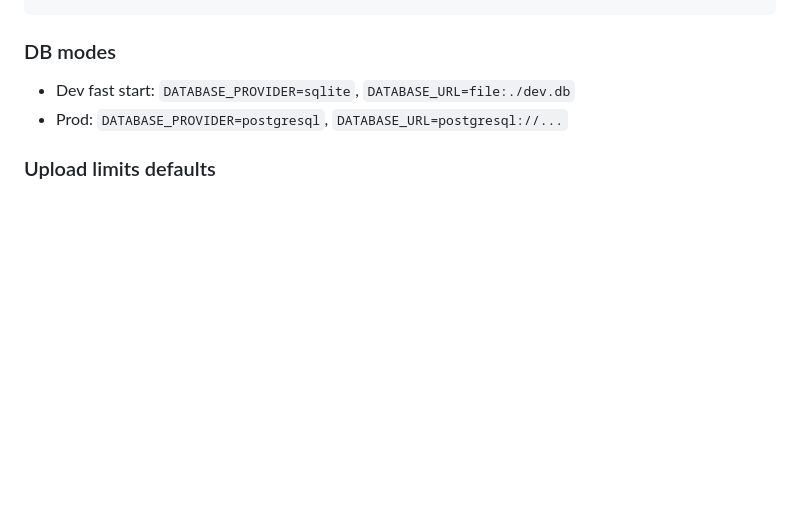
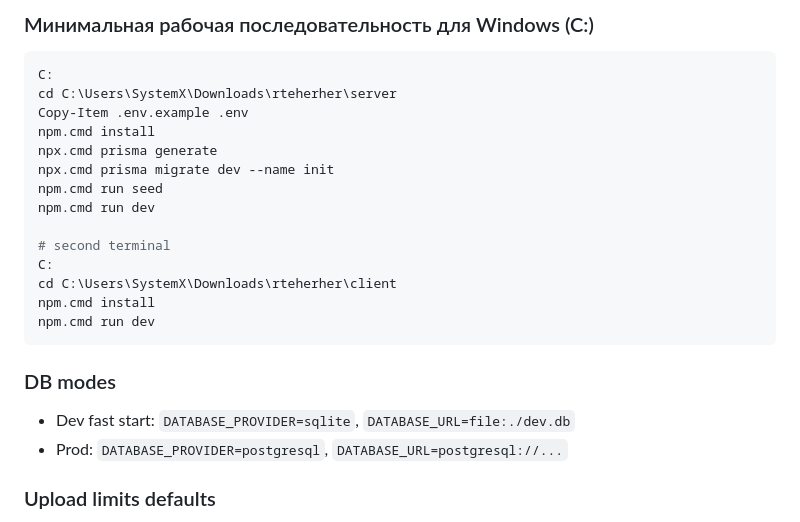
Before and after one commit to hzhz4892-jpg/rteherher, a Markdown page: README.md, the part around one of its changes. Rendered like a GitHub page; blank space fills up the shorter version.

````diff
--- a/README.md
+++ b/README.md
@@ -92,3 +148,19 @@ npm run dev
+### Минимальная рабочая последовательность для Windows (C:)
+```powershell
+C:
+cd C:\Users\SystemX\Downloads\rteherher\server
+Copy-Item .env.example .env
+npm.cmd install
+npx.cmd prisma generate
+npx.cmd prisma migrate dev --name init
+npm.cmd run seed
+npm.cmd run dev
+
+# second terminal
+C:
+cd C:\Users\SystemX\Downloads\rteherher\client
+npm.cmd install
+npm.cmd run dev
 ```
 
 ### DB modes
````
Also changed, not shown: other parts of README.md (+58 -2 lines).
